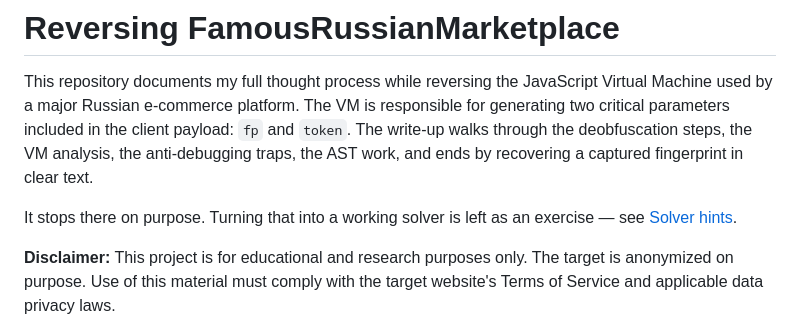
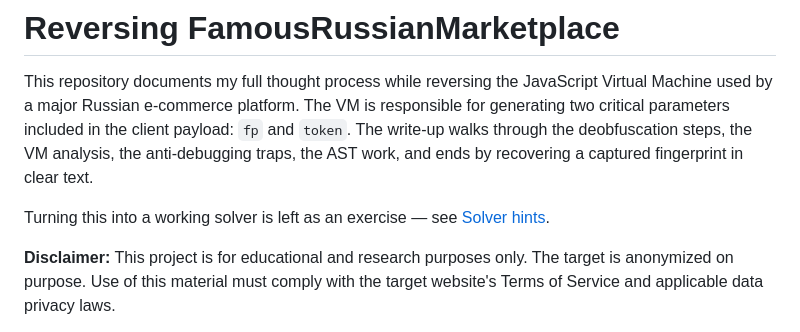
Before and after one commit to juanfrilla/FamousRussianMarketplace, a Markdown page: README.md, the part around the change. GitHub-like rendering.

Commit message:
Fix wording in README about solver exercise

```diff
--- a/README.md
+++ b/README.md
@@ -2,7 +2,7 @@
 
 This repository documents my full thought process while reversing the JavaScript Virtual Machine used by a major Russian e‑commerce platform. The VM is responsible for generating two critical parameters included in the client payload: `fp` and `token`. The write-up walks through the deobfuscation steps, the VM analysis, the anti-debugging traps, the AST work, and ends by recovering a captured fingerprint in clear text.
 
-It stops there on purpose. Turning that into a working solver is left as an exercise — see [Solver hints](#solver-hints).
+Turning this into a working solver is left as an exercise — see [Solver hints](#solver-hints).
 
 **Disclaimer:** This project is for educational and research purposes only. The target is anonymized on purpose. Use of this material must comply with the target website's Terms of Service and applicable data privacy laws.
 
```
